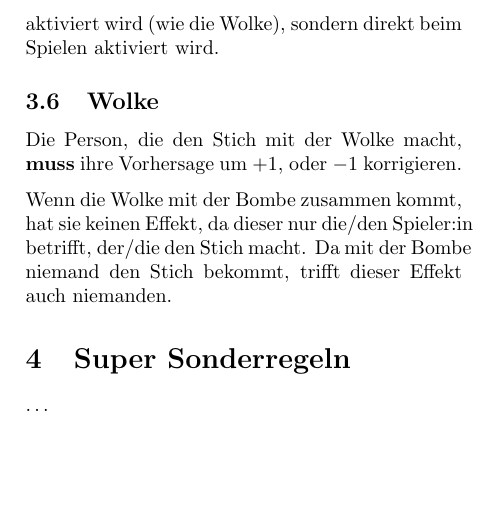
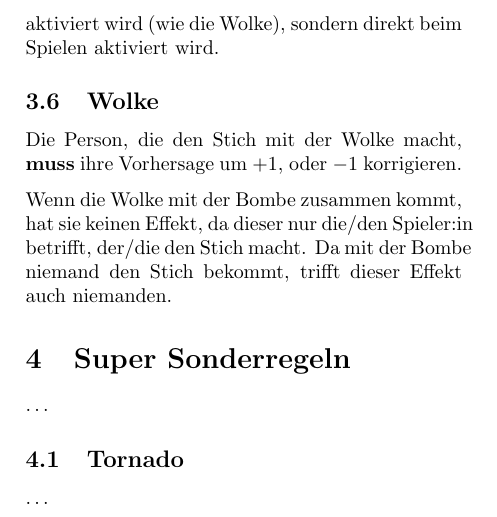
Before and after one commit to mobergmann/wizard-additional-playing-cards, a LaTeX document (main.tex): part of page 5 of 5, cut so that both start at the same text, the shorter picture padded with empty space. Compiled offline with pdfLaTeX.

Commit message:
added chapter

```diff
--- a/main.tex
+++ b/main.tex
@@ -79,4 +79,7 @@ Da mit der Bombe niemand den Stich bekommt, trifft dieser Effekt auch niemanden.
 \section{Super Sonderregeln}
 \ldots
 
+\subsection{Tornado}
+\ldots
+
 \end{document}
```
